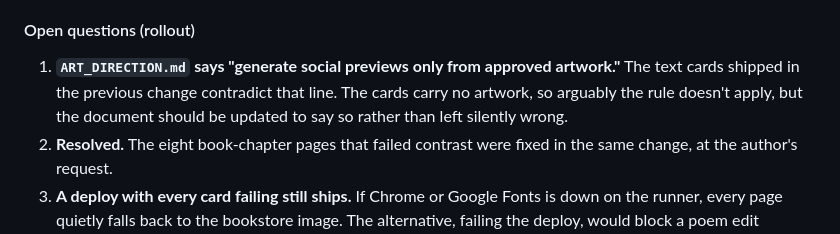
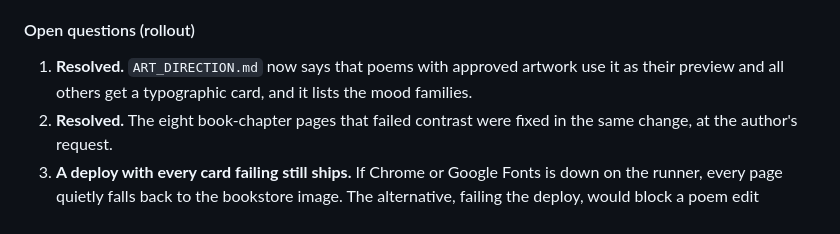
Before and after one commit to Sakethv7/Saketh-Poetry, a Markdown page: docs/architecture.md, the part around the change. Rendered like a GitHub page.

```diff
--- a/docs/architecture.md
+++ b/docs/architecture.md
@@ -499,10 +499,9 @@ gradient stops were deepened (by 33% and 29%) instead.
 
 #### Open questions (rollout)
 
-1. **`ART_DIRECTION.md` says "generate social previews only from approved
-   artwork."** The text cards shipped in the previous change contradict that
-   line. The cards carry no artwork, so arguably the rule doesn't apply, but
-   the document should be updated to say so rather than left silently wrong.
+1. **Resolved.** `ART_DIRECTION.md` now says that poems with approved artwork
+   use it as their preview and all others get a typographic card, and it lists
+   the mood families.
 2. **Resolved.** The eight book-chapter pages that failed contrast were fixed
    in the same change, at the author's request.
 3. **A deploy with every card failing still ships.** If Chrome or Google Fonts
```
Also changed, not shown: ART_DIRECTION.md (+26 -1 lines).
